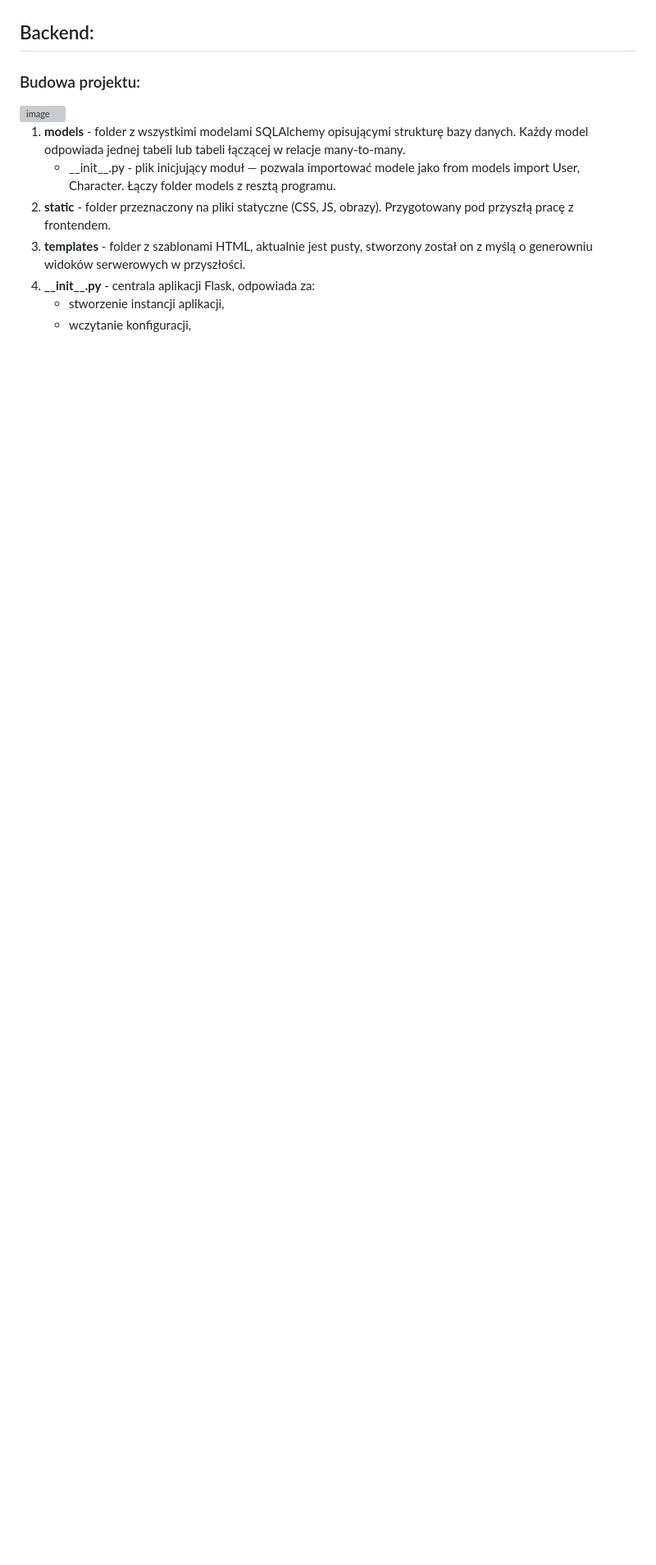
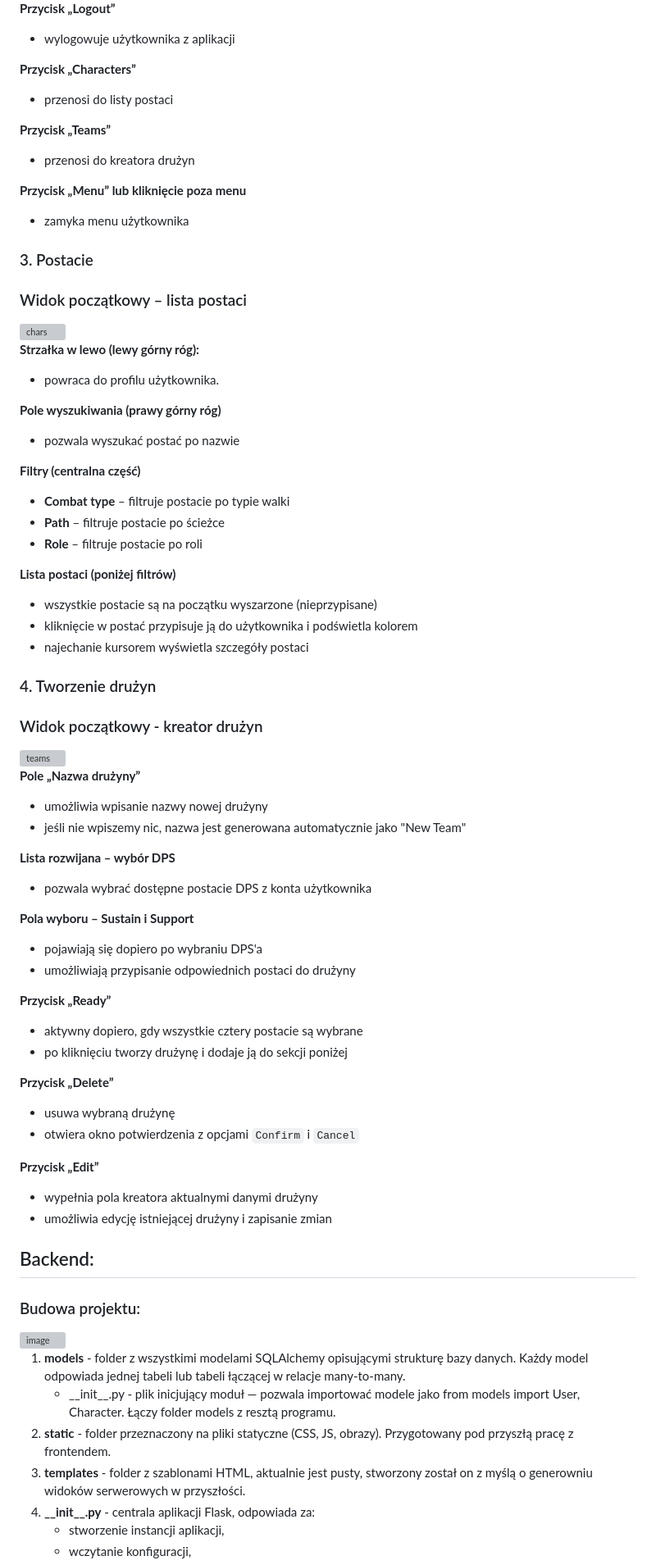
Before and after one commit to IHajnberger/BazaDanych_HSR, a Markdown page: README.md, the part around one of its changes. Shown at 82% size. GitHub-like rendering; blank space fills up the shorter version; grey boxes are pictures that could not be loaded.

```diff
--- a/README.md
+++ b/README.md
@@ -83,3 +154,69 @@ Celem projektu było stworzenie interaktywnej aplikacji webowej, która składuj
+**Przycisk „Logout”**
+  - wylogowuje użytkownika z aplikacji
+
+**Przycisk „Characters”**
+  - przenosi do listy postaci
+
+**Przycisk „Teams”**
+  - przenosi do kreatora drużyn
+
+**Przycisk „Menu” lub kliknięcie poza menu**
+  - zamyka menu użytkownika
+
+
+### 3. Postacie
+
+### Widok początkowy – lista postaci
+
+<img width="800"  alt="chars" src="https://github.com/user-attachments/assets/d5ae8d80-5b8c-4c26-afc9-271e98f1557b" />
+
+**Strzałka w lewo (lewy górny róg):**
+  - powraca do profilu użytkownika.
+
+**Pole wyszukiwania (prawy górny róg)**
+  - pozwala wyszukać postać po nazwie
+
+**Filtry (centralna część)**
+  - **Combat type** – filtruje postacie po typie walki
+  - **Path** – filtruje postacie po ścieżce
+  - **Role** – filtruje postacie po roli
+
+**Lista postaci (poniżej filtrów)**
+  - wszystkie postacie są na początku wyszarzone (nieprzypisane)
+  - kliknięcie w postać przypisuje ją do użytkownika i podświetla kolorem
+  - najechanie kursorem wyświetla szczegóły postaci
+
+
+### 4. Tworzenie drużyn
+
+### Widok początkowy - kreator drużyn
+
+ <img width="800"  alt="teams" src="https://github.com/user-attachments/assets/07439b31-0255-4809-8e32-d188bf86a690" />
+
+ **Pole „Nazwa drużyny”**
+  - umożliwia wpisanie nazwy nowej drużyny
+  - jeśli nie wpiszemy nic, nazwa jest generowana automatycznie jako "New Team"
+
+**Lista rozwijana – wybór DPS**
+  - pozwala wybrać dostępne postacie DPS z konta użytkownika
+
+**Pola wyboru – Sustain i Support**
+  - pojawiają się dopiero po wybraniu DPS'a
+  - umożliwiają przypisanie odpowiednich postaci do drużyny
+
+**Przycisk „Ready”**
+  - aktywny dopiero, gdy wszystkie cztery postacie są wybrane
+  - po kliknięciu tworzy drużynę i dodaje ją do sekcji poniżej
+
+**Przycisk „Delete”**
+- usuwa wybraną drużynę
+- otwiera okno potwierdzenia z opcjami `Confirm` i `Cancel`
+
+**Przycisk „Edit”**
+- wypełnia pola kreatora aktualnymi danymi drużyny
+- umożliwia edycję istniejącej drużyny i zapisanie zmian
+
+
 ## Backend:
 
 ### Budowa projektu:
```
Also changed, not shown: other parts of README.md (+71 -0 lines).
